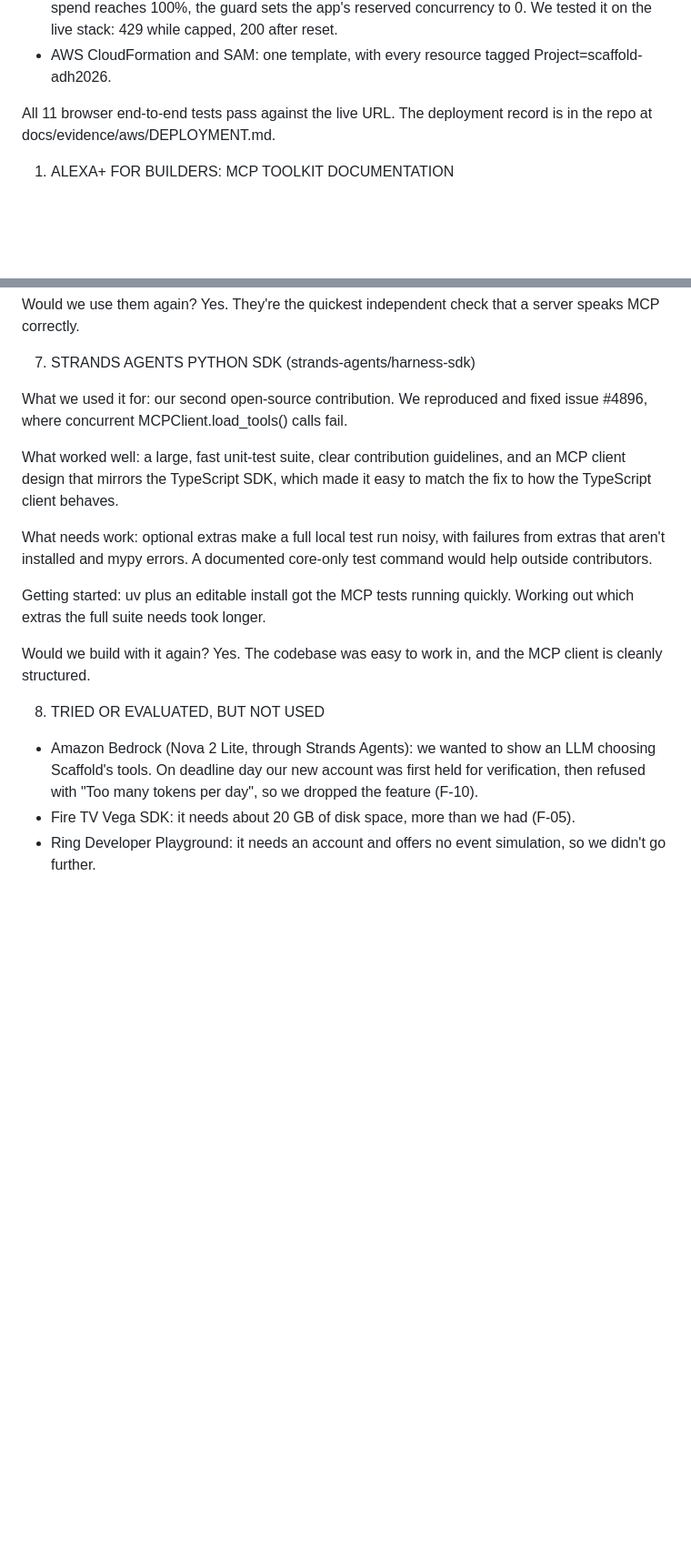
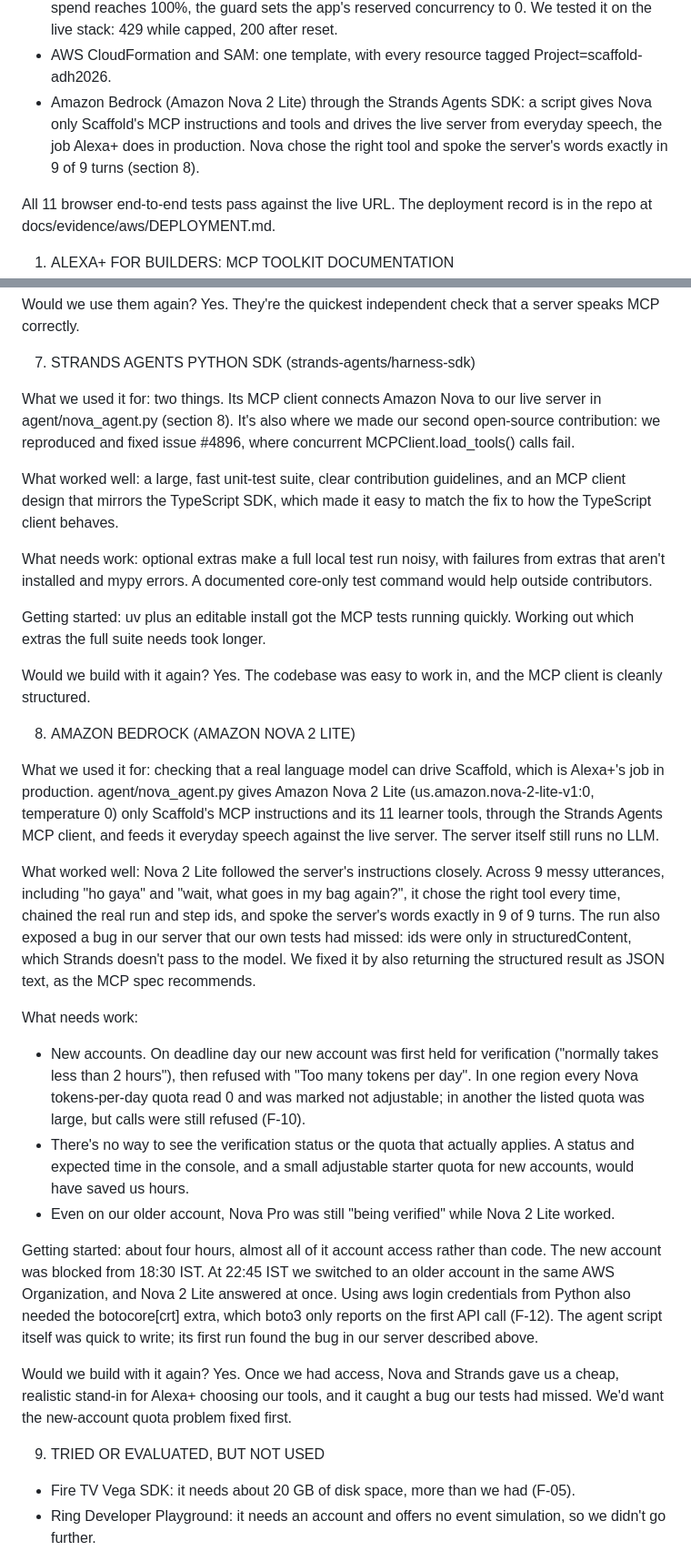
Before and after one commit to maestrosatyam/Scaffold, a Markdown page: docs/PRODUCT_FEEDBACK.md, 2 parts joined by grey strips. Shown at 91% size. Rendered like a GitHub page; blank space fills up the shorter version.

Commit message:
docs: Bedrock (Nova 2 Lite) as a used service in product feedback; F-10 severity
Nova now drives the live server through Strands, so move Bedrock out of
"tried but not used" into its own section with all five answers, list it
in the AWS services block, and update F-10's severity line to match the
workaround.

Co-Authored-By: Claude Opus 5.5 <noreply@anthropic.com>

```diff
--- a/docs/PRODUCT_FEEDBACK.md
+++ b/docs/PRODUCT_FEEDBACK.md
@@ -7,6 +7,7 @@ Scaffold runs live on AWS at https://tjncr2jv6v7sqw6jw467fbdyha0pesly.lambda-url
 - Amazon CloudWatch keeps logs for 14 days and raises an alarm on errors, so we know if the demo goes down during judging.
 - AWS Budgets, Amazon SNS and a small guard Lambda enforce a $20/month cap. When actual spend reaches 100%, the guard sets the app's reserved concurrency to 0. We tested it on the live stack: 429 while capped, 200 after reset.
 - AWS CloudFormation and SAM: one template, with every resource tagged Project=scaffold-adh2026.
+- Amazon Bedrock (Amazon Nova 2 Lite) through the Strands Agents SDK: a script gives Nova only Scaffold's MCP instructions and tools and drives the live server from everyday speech, the job Alexa+ does in production. Nova chose the right tool and spoke the server's words exactly in 9 of 9 turns (section 8).
 
 All 11 browser end-to-end tests pass against the live URL. The deployment record is in the repo at docs/evidence/aws/DEPLOYMENT.md.
 
@@ -107,7 +108,7 @@ Would we use them again? Yes. They're the quickest independent check that a serv
 
 7. STRANDS AGENTS PYTHON SDK (strands-agents/harness-sdk)
 
-What we used it for: our second open-source contribution. We reproduced and fixed issue #4896, where concurrent MCPClient.load_tools() calls fail.
+What we used it for: two things. Its MCP client connects Amazon Nova to our live server in agent/nova_agent.py (section 8). It's also where we made our second open-source contribution: we reproduced and fixed issue #4896, where concurrent MCPClient.load_tools() calls fail.
 
 What worked well: a large, fast unit-test suite, clear contribution guidelines, and an MCP client design that mirrors the TypeScript SDK, which made it easy to match the fix to how the TypeScript client behaves.
 
@@ -118,9 +119,24 @@ Getting started: uv plus an editable install got the MCP tests running quickly.
 Would we build with it again? Yes. The codebase was easy to work in, and the MCP client is cleanly structured.
 
 
-8. TRIED OR EVALUATED, BUT NOT USED
+8. AMAZON BEDROCK (AMAZON NOVA 2 LITE)
 
-- Amazon Bedrock (Nova 2 Lite, through Strands Agents): we wanted to show an LLM choosing Scaffold's tools. On deadline day our new account was first held for verification, then refused with "Too many tokens per day", so we dropped the feature (F-10).
+What we used it for: checking that a real language model can drive Scaffold, which is Alexa+'s job in production. agent/nova_agent.py gives Amazon Nova 2 Lite (us.amazon.nova-2-lite-v1:0, temperature 0) only Scaffold's MCP instructions and its 11 learner tools, through the Strands Agents MCP client, and feeds it everyday speech against the live server. The server itself still runs no LLM.
+
+What worked well: Nova 2 Lite followed the server's instructions closely. Across 9 messy utterances, including "ho gaya" and "wait, what goes in my bag again?", it chose the right tool every time, chained the real run and step ids, and spoke the server's words exactly in 9 of 9 turns. The run also exposed a bug in our server that our own tests had missed: ids were only in structuredContent, which Strands doesn't pass to the model. We fixed it by also returning the structured result as JSON text, as the MCP spec recommends.
+
+What needs work:
+- New accounts. On deadline day our new account was first held for verification ("normally takes less than 2 hours"), then refused with "Too many tokens per day". In one region every Nova tokens-per-day quota read 0 and was marked not adjustable; in another the listed quota was large, but calls were still refused (F-10).
+- There's no way to see the verification status or the quota that actually applies. A status and expected time in the console, and a small adjustable starter quota for new accounts, would have saved us hours.
+- Even on our older account, Nova Pro was still "being verified" while Nova 2 Lite worked.
+
+Getting started: about four hours, almost all of it account access rather than code. The new account was blocked from 18:30 IST. At 22:45 IST we switched to an older account in the same AWS Organization, and Nova 2 Lite answered at once. Using aws login credentials from Python also needed the botocore[crt] extra, which boto3 only reports on the first API call (F-12). The agent script itself was quick to write; its first run found the bug in our server described above.
+
+Would we build with it again? Yes. Once we had access, Nova and Strands gave us a cheap, realistic stand-in for Alexa+ choosing our tools, and it caught a bug our tests had missed. We'd want the new-account quota problem fixed first.
+
+
+9. TRIED OR EVALUATED, BUT NOT USED
+
 - Fire TV Vega SDK: it needs about 20 GB of disk space, more than we had (F-05).
 - Ring Developer Playground: it needs an account and offers no event simulation, so we didn't go further.
 - Bee: it needs a device, which we don't have.
```
Also changed, not shown: docs/FRICTION_LOG.md (+1 -1 lines).
